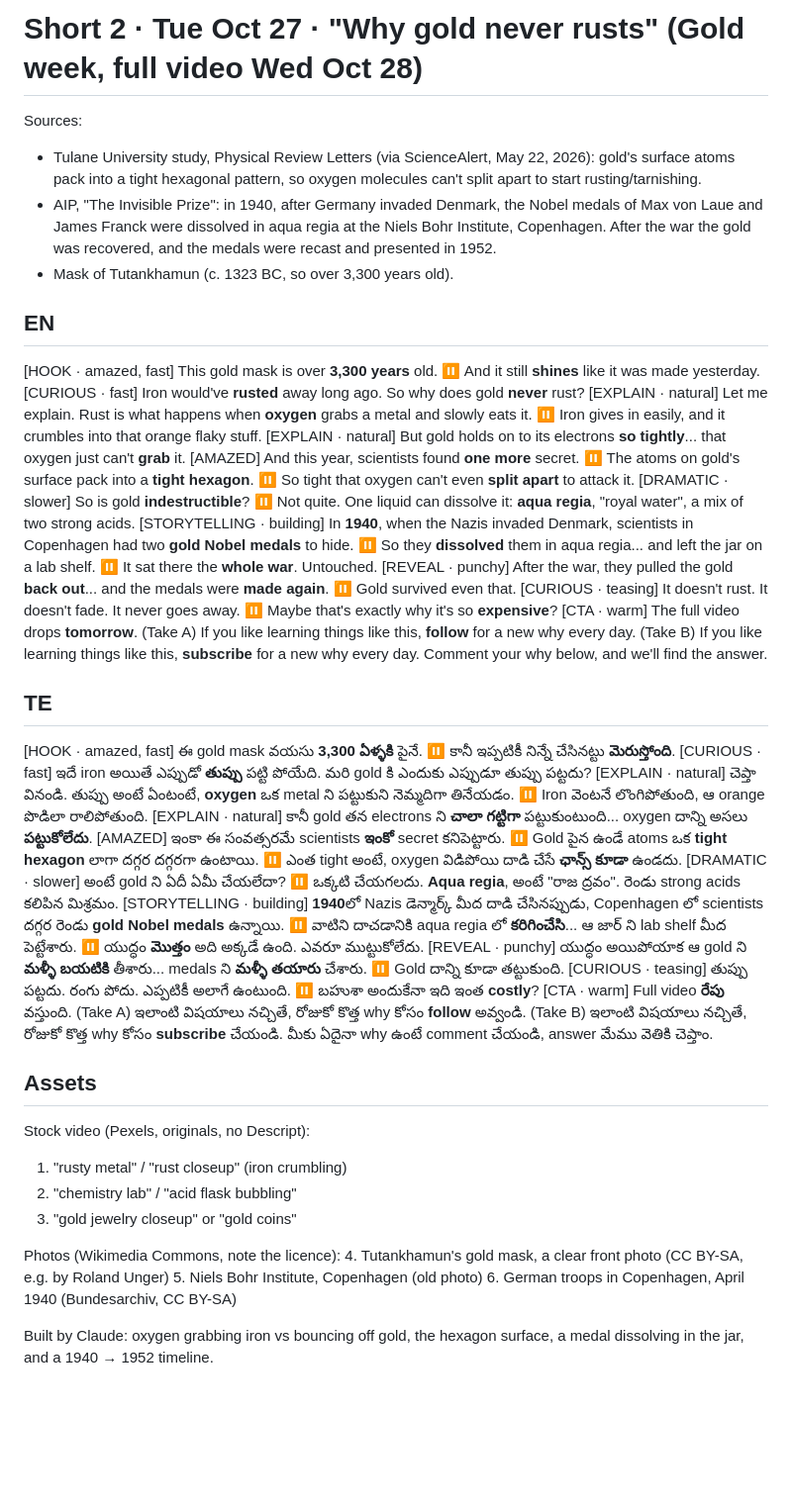
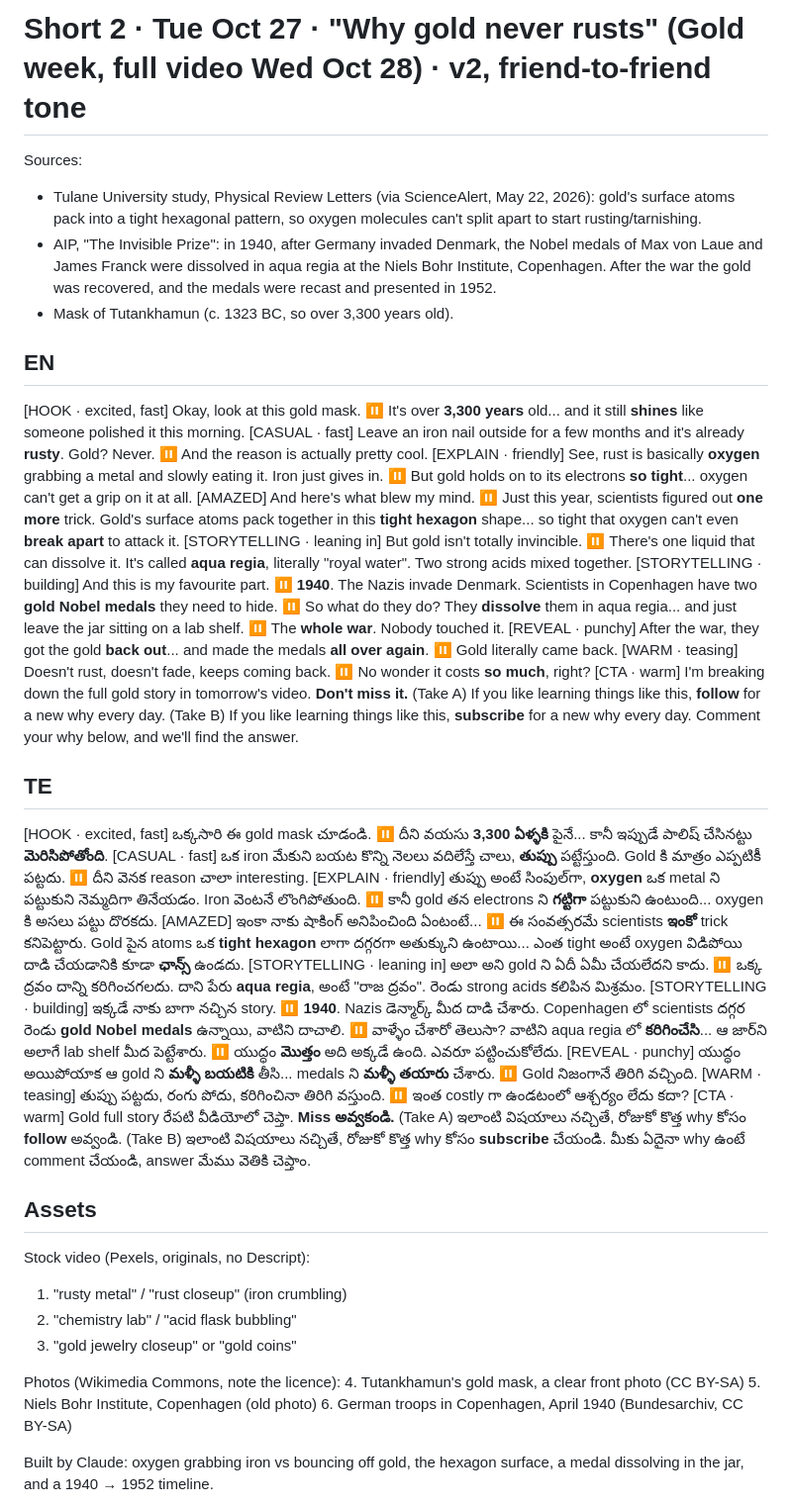
Before and after one commit to Sandy2606/why-channel-studio, a Markdown page: videos/2026-10-27_short_gold_never_rusts/script.md, the part around the change. Shown at 99% size. Rendered like a GitHub page; blank space fills up the shorter version.

Commit message:
Short 2 script v2: friend-to-friend tone; playbook script-voice rule
Co-Authored-By: Claude Opus 5.5 <noreply@anthropic.com>
Claude-Session: https://claude.ai/code/session_01H5X8FKUJfNFFeAvEYUrPAn

```diff
--- a/videos/2026-10-27_short_gold_never_rusts/script.md
+++ b/videos/2026-10-27_short_gold_never_rusts/script.md
@@ -1,4 +1,4 @@
-# Short 2 · Tue Oct 27 · "Why gold never rusts" (Gold week, full video Wed Oct 28)
+# Short 2 · Tue Oct 27 · "Why gold never rusts" (Gold week, full video Wed Oct 28) · v2, friend-to-friend tone
 
 Sources:
 - Tulane University study, Physical Review Letters (via ScienceAlert, May 22, 2026): gold's surface atoms pack into a tight hexagonal pattern, so oxygen molecules can't split apart to start rusting/tarnishing.
@@ -6,31 +6,29 @@ Sources:
 - Mask of Tutankhamun (c. 1323 BC, so over 3,300 years old).
 
 ## EN
-[HOOK · amazed, fast] This gold mask is over **3,300 years** old. ⏸ And it still **shines** like it was made yesterday.
-[CURIOUS · fast] Iron would've **rusted** away long ago. So why does gold **never** rust?
-[EXPLAIN · natural] Let me explain. Rust is what happens when **oxygen** grabs a metal and slowly eats it. ⏸ Iron gives in easily, and it crumbles into that orange flaky stuff.
-[EXPLAIN · natural] But gold holds on to its electrons **so tightly**... that oxygen just can't **grab** it.
-[AMAZED] And this year, scientists found **one more** secret. ⏸ The atoms on gold's surface pack into a **tight hexagon**. ⏸ So tight that oxygen can't even **split apart** to attack it.
-[DRAMATIC · slower] So is gold **indestructible**? ⏸ Not quite. One liquid can dissolve it: **aqua regia**, "royal water", a mix of two strong acids.
-[STORYTELLING · building] In **1940**, when the Nazis invaded Denmark, scientists in Copenhagen had two **gold Nobel medals** to hide. ⏸ So they **dissolved** them in aqua regia... and left the jar on a lab shelf. ⏸ It sat there the **whole war**. Untouched.
-[REVEAL · punchy] After the war, they pulled the gold **back out**... and the medals were **made again**. ⏸ Gold survived even that.
-[CURIOUS · teasing] It doesn't rust. It doesn't fade. It never goes away. ⏸ Maybe that's exactly why it's so **expensive**?
-[CTA · warm] The full video drops **tomorrow**.
+[HOOK · excited, fast] Okay, look at this gold mask. ⏸ It's over **3,300 years** old... and it still **shines** like someone polished it this morning.
+[CASUAL · fast] Leave an iron nail outside for a few months and it's already **rusty**. Gold? Never. ⏸ And the reason is actually pretty cool.
+[EXPLAIN · friendly] See, rust is basically **oxygen** grabbing a metal and slowly eating it. Iron just gives in. ⏸ But gold holds on to its electrons **so tight**... oxygen can't get a grip on it at all.
+[AMAZED] And here's what blew my mind. ⏸ Just this year, scientists figured out **one more** trick. Gold's surface atoms pack together in this **tight hexagon** shape... so tight that oxygen can't even **break apart** to attack it.
+[STORYTELLING · leaning in] But gold isn't totally invincible. ⏸ There's one liquid that can dissolve it. It's called **aqua regia**, literally "royal water". Two strong acids mixed together.
+[STORYTELLING · building] And this is my favourite part. ⏸ **1940**. The Nazis invade Denmark. Scientists in Copenhagen have two **gold Nobel medals** they need to hide. ⏸ So what do they do? They **dissolve** them in aqua regia... and just leave the jar sitting on a lab shelf. ⏸ The **whole war**. Nobody touched it.
+[REVEAL · punchy] After the war, they got the gold **back out**... and made the medals **all over again**. ⏸ Gold literally came back.
+[WARM · teasing] Doesn't rust, doesn't fade, keeps coming back. ⏸ No wonder it costs **so much**, right?
+[CTA · warm] I'm breaking down the full gold story in tomorrow's video. **Don't miss it.**
 (Take A) If you like learning things like this, **follow** for a new why every day.
 (Take B) If you like learning things like this, **subscribe** for a new why every day.
 Comment your why below, and we'll find the answer.
 
 ## TE
-[HOOK · amazed, fast] ఈ gold mask వయసు **3,300 ఏళ్ళకి** పైనే. ⏸ కానీ ఇప్పటికీ నిన్నే చేసినట్టు **మెరుస్తోంది**.
-[CURIOUS · fast] ఇదే iron అయితే ఎప్పుడో **తుప్పు** పట్టి పోయేది. మరి gold కి ఎందుకు ఎప్పుడూ తుప్పు పట్టదు?
-[EXPLAIN · natural] చెప్తా వినండి. తుప్పు అంటే ఏంటంటే, **oxygen** ఒక metal ని పట్టుకుని నెమ్మదిగా తినేయడం. ⏸ Iron వెంటనే లొంగిపోతుంది, ఆ orange పొడిలా రాలిపోతుంది.
-[EXPLAIN · natural] కానీ gold తన electrons ని **చాలా గట్టిగా** పట్టుకుంటుంది... oxygen దాన్ని అసలు **పట్టుకోలేదు**.
-[AMAZED] ఇంకా ఈ సంవత్సరమే scientists **ఇంకో** secret కనిపెట్టారు. ⏸ Gold పైన ఉండే atoms ఒక **tight hexagon** లాగా దగ్గర దగ్గరగా ఉంటాయి. ⏸ ఎంత tight అంటే, oxygen విడిపోయి దాడి చేసే **ఛాన్స్ కూడా** ఉండదు.
-[DRAMATIC · slower] అంటే gold ని ఏదీ ఏమీ చేయలేదా? ⏸ ఒక్కటి చేయగలదు. **Aqua regia**, అంటే "రాజ ద్రవం". రెండు strong acids కలిపిన మిశ్రమం.
-[STORYTELLING · building] **1940**లో Nazis డెన్మార్క్ మీద దాడి చేసినప్పుడు, Copenhagen లో scientists దగ్గర రెండు **gold Nobel medals** ఉన్నాయి. ⏸ వాటిని దాచడానికి aqua regia లో **కరిగించేసి**... ఆ జార్ ని lab shelf మీద పెట్టేశారు. ⏸ యుద్ధం **మొత్తం** అది అక్కడే ఉంది. ఎవరూ ముట్టుకోలేదు.
-[REVEAL · punchy] యుద్ధం అయిపోయాక ఆ gold ని **మళ్ళీ బయటికి** తీశారు... medals ని **మళ్ళీ తయారు** చేశారు. ⏸ Gold దాన్ని కూడా తట్టుకుంది.
-[CURIOUS · teasing] తుప్పు పట్టదు. రంగు పోదు. ఎప్పటికీ అలాగే ఉంటుంది. ⏸ బహుశా అందుకేనా ఇది ఇంత **costly**?
-[CTA · warm] Full video **రేపు** వస్తుంది.
+[HOOK · excited, fast] ఒక్కసారి ఈ gold mask చూడండి. ⏸ దీని వయసు **3,300 ఏళ్ళకి** పైనే... కానీ ఇప్పుడే పాలిష్ చేసినట్టు **మెరిసిపోతోంది**.
+[CASUAL · fast] ఒక iron మేకుని బయట కొన్ని నెలలు వదిలేస్తే చాలు, **తుప్పు** పట్టేస్తుంది. Gold కి మాత్రం ఎప్పటికీ పట్టదు. ⏸ దీని వెనక reason చాలా interesting.
+[EXPLAIN · friendly] తుప్పు అంటే సింపుల్‌గా, **oxygen** ఒక metal ని పట్టుకుని నెమ్మదిగా తినేయడం. Iron వెంటనే లొంగిపోతుంది. ⏸ కానీ gold తన electrons ని **గట్టిగా** పట్టుకుని ఉంటుంది... oxygen కి అసలు పట్టు దొరకదు.
+[AMAZED] ఇంకా నాకు షాకింగ్ అనిపించింది ఏంటంటే... ⏸ ఈ సంవత్సరమే scientists **ఇంకో** trick కనిపెట్టారు. Gold పైన atoms ఒక **tight hexagon** లాగా దగ్గరగా అతుక్కుని ఉంటాయి... ఎంత tight అంటే oxygen విడిపోయి దాడి చేయడానికి కూడా **ఛాన్స్** ఉండదు.
+[STORYTELLING · leaning in] అలా అని gold ని ఏదీ ఏమీ చేయలేదని కాదు. ⏸ ఒక్క ద్రవం దాన్ని కరిగించగలదు. దాని పేరు **aqua regia**, అంటే "రాజ ద్రవం". రెండు strong acids కలిపిన మిశ్రమం.
+[STORYTELLING · building] ఇక్కడే నాకు బాగా నచ్చిన story. ⏸ **1940**. Nazis డెన్మార్క్ మీద దాడి చేశారు. Copenhagen లో scientists దగ్గర రెండు **gold Nobel medals** ఉన్నాయి, వాటిని దాచాలి. ⏸ వాళ్ళేం చేశారో తెలుసా? వాటిని aqua regia లో **కరిగించేసి**... ఆ జార్‌ని అలాగే lab shelf మీద పెట్టేశారు. ⏸ యుద్ధం **మొత్తం** అది అక్కడే ఉంది. ఎవరూ పట్టించుకోలేదు.
+[REVEAL · punchy] యుద్ధం అయిపోయాక ఆ gold ని **మళ్ళీ బయటికి** తీసి... medals ని **మళ్ళీ తయారు** చేశారు. ⏸ Gold నిజంగానే తిరిగి వచ్చింది.
+[WARM · teasing] తుప్పు పట్టదు, రంగు పోదు, కరిగించినా తిరిగి వస్తుంది. ⏸ ఇంత costly గా ఉండటంలో ఆశ్చర్యం లేదు కదా?
+[CTA · warm] Gold full story రేపటి వీడియోలో చెప్తా. **Miss అవ్వకండి.**
 (Take A) ఇలాంటి విషయాలు నచ్చితే, రోజుకో కొత్త why కోసం **follow** అవ్వండి.
 (Take B) ఇలాంటి విషయాలు నచ్చితే, రోజుకో కొత్త why కోసం **subscribe** చేయండి.
 మీకు ఏదైనా why ఉంటే comment చేయండి, answer మేము వెతికి చెప్తాం.
@@ -42,7 +40,7 @@ Stock video (Pexels, originals, no Descript):
 3. "gold jewelry closeup" or "gold coins"
 
 Photos (Wikimedia Commons, note the licence):
-4. Tutankhamun's gold mask, a clear front photo (CC BY-SA, e.g. by Roland Unger)
+4. Tutankhamun's gold mask, a clear front photo (CC BY-SA)
 5. Niels Bohr Institute, Copenhagen (old photo)
 6. German troops in Copenhagen, April 1940 (Bundesarchiv, CC BY-SA)
 
```
Also changed, not shown: playbook/why-channel-video-SKILL.md (+1 -0 lines).
